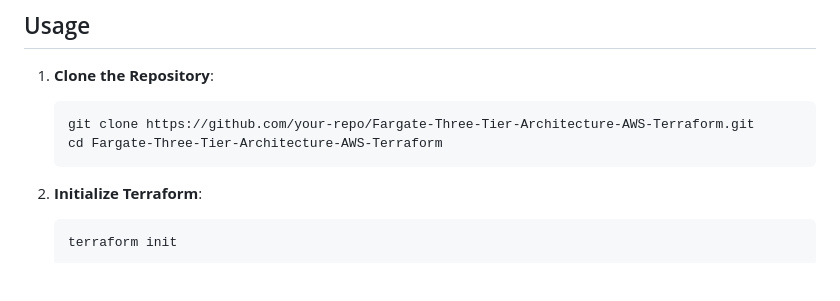
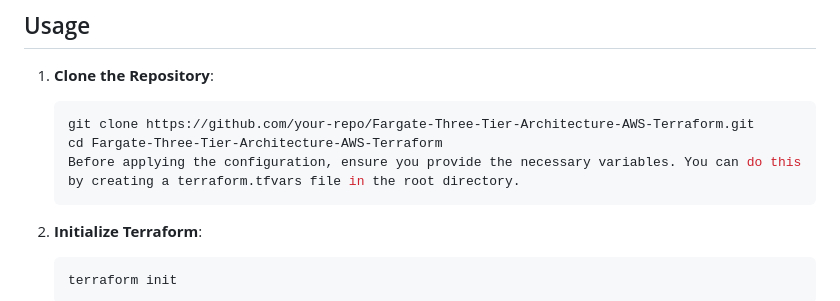
Before and after one commit to ahmeedusamaa/3-tier-app-aws-Fargate, a Markdown page: README.md, the part around the change. Rendered like a GitHub page; blank space fills up the shorter version.

Commit message:
docs: update README with latest project details

````diff
--- a/README.md
+++ b/README.md
@@ -50,6 +50,7 @@ terraform-3tier-app/
    ```bash
    git clone https://github.com/your-repo/Fargate-Three-Tier-Architecture-AWS-Terraform.git
    cd Fargate-Three-Tier-Architecture-AWS-Terraform
+   Before applying the configuration, ensure you provide the necessary variables. You can do this by creating a terraform.tfvars file in the root directory.
    ```
 
 2. **Initialize Terraform**:
````
